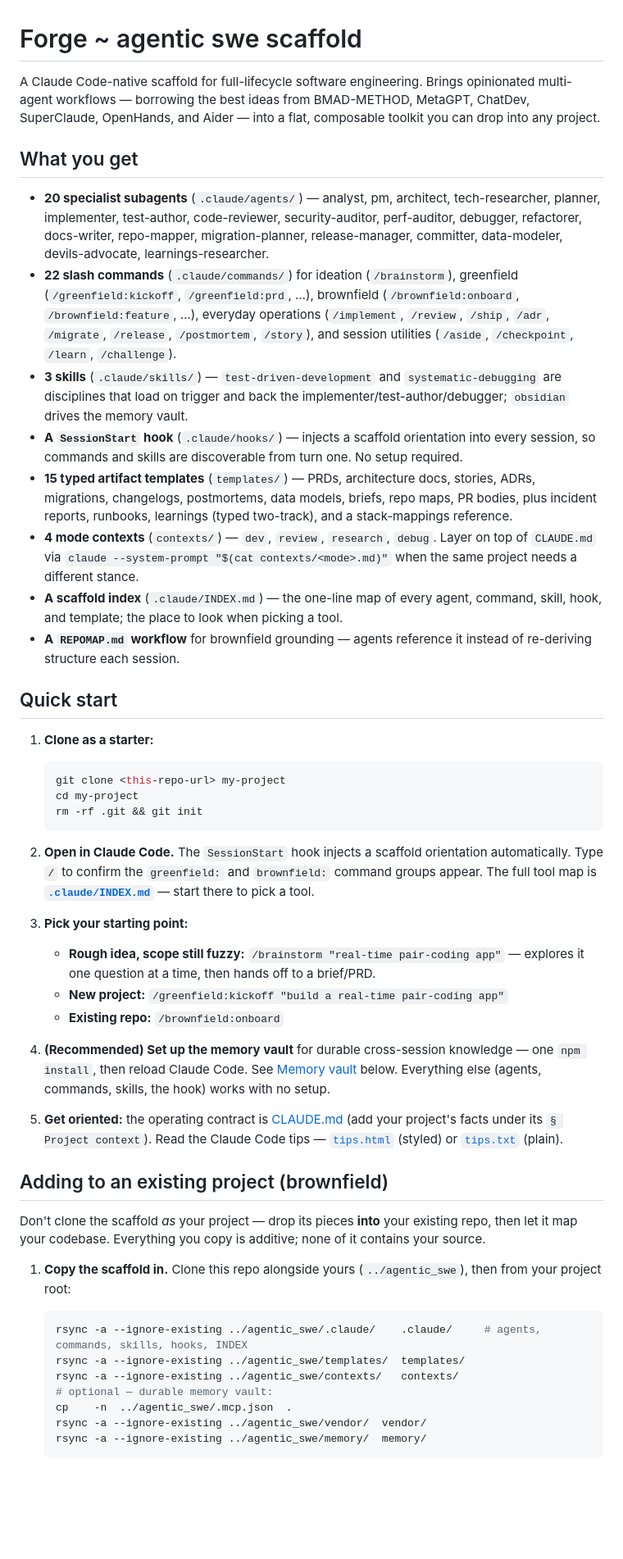
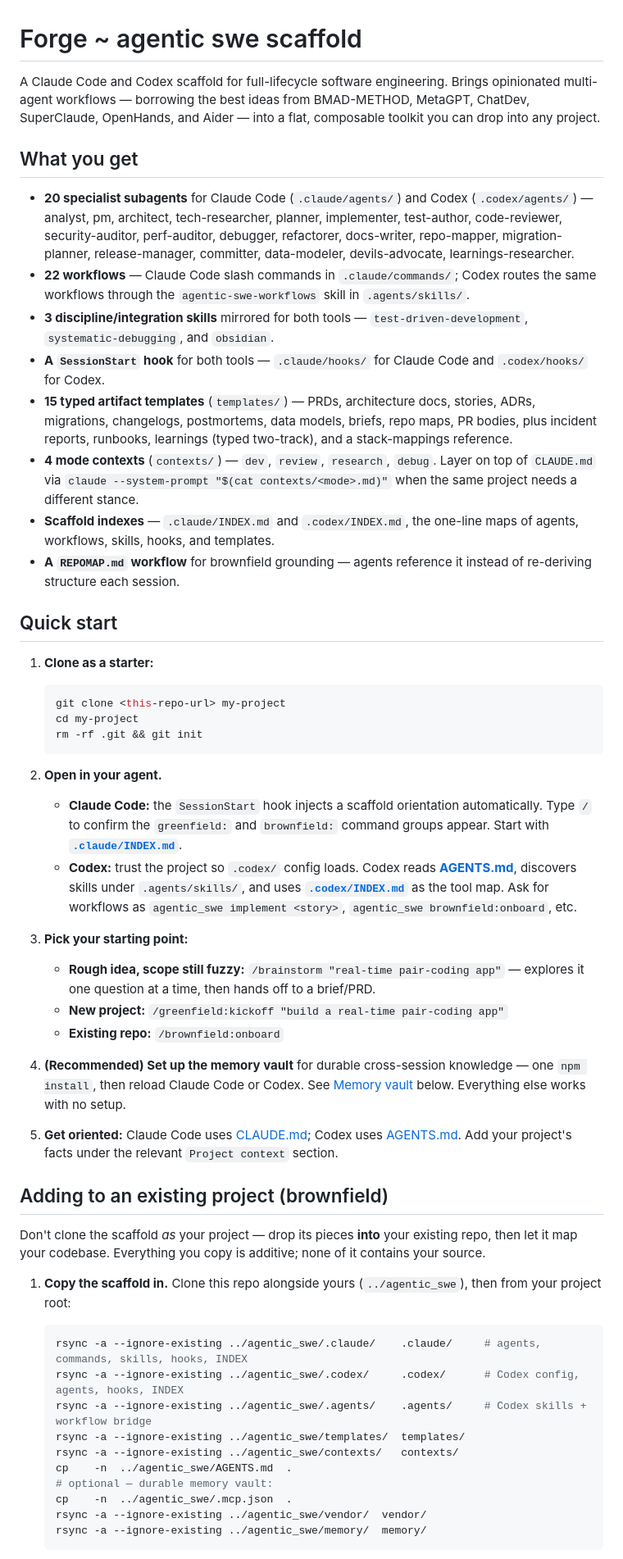
Before and after one commit to Ishmam97/Agentic_Scaffold, a Markdown page: README.md, the part around one of its changes. Shown at 82% size. GitHub-like rendering; blank space fills up the shorter version.

Commit message:
docs: document Codex scaffold support

````diff
--- a/README.md
+++ b/README.md
@@ -1,16 +1,16 @@
 # Forge ~ agentic swe scaffold
 
-A Claude Code-native scaffold for full-lifecycle software engineering. Brings opinionated multi-agent workflows — borrowing the best ideas from BMAD-METHOD, MetaGPT, ChatDev, SuperClaude, OpenHands, and Aider — into a flat, composable toolkit you can drop into any project.
+A Claude Code and Codex scaffold for full-lifecycle software engineering. Brings opinionated multi-agent workflows — borrowing the best ideas from BMAD-METHOD, MetaGPT, ChatDev, SuperClaude, OpenHands, and Aider — into a flat, composable toolkit you can drop into any project.
 
 ## What you get
 
-- **20 specialist subagents** (`.claude/agents/`) — analyst, pm, architect, tech-researcher, planner, implementer, test-author, code-reviewer, security-auditor, perf-auditor, debugger, refactorer, docs-writer, repo-mapper, migration-planner, release-manager, committer, data-modeler, devils-advocate, learnings-researcher.
-- **22 slash commands** (`.claude/commands/`) for ideation (`/brainstorm`), greenfield (`/greenfield:kickoff`, `/greenfield:prd`, …), brownfield (`/brownfield:onboard`, `/brownfield:feature`, …), everyday operations (`/implement`, `/review`, `/ship`, `/adr`, `/migrate`, `/release`, `/postmortem`, `/story`), and session utilities (`/aside`, `/checkpoint`, `/learn`, `/challenge`).
-- **3 skills** (`.claude/skills/`) — `test-driven-development` and `systematic-debugging` are disciplines that load on trigger and back the implementer/test-author/debugger; `obsidian` drives the memory vault.
-- **A `SessionStart` hook** (`.claude/hooks/`) — injects a scaffold orientation into every session, so commands and skills are discoverable from turn one. No setup required.
+- **20 specialist subagents** for Claude Code (`.claude/agents/`) and Codex (`.codex/agents/`) — analyst, pm, architect, tech-researcher, planner, implementer, test-author, code-reviewer, security-auditor, perf-auditor, debugger, refactorer, docs-writer, repo-mapper, migration-planner, release-manager, committer, data-modeler, devils-advocate, learnings-researcher.
+- **22 workflows** — Claude Code slash commands in `.claude/commands/`; Codex routes the same workflows through the `agentic-swe-workflows` skill in `.agents/skills/`.
+- **3 discipline/integration skills** mirrored for both tools — `test-driven-development`, `systematic-debugging`, and `obsidian`.
+- **A `SessionStart` hook** for both tools — `.claude/hooks/` for Claude Code and `.codex/hooks/` for Codex.
 - **15 typed artifact templates** (`templates/`) — PRDs, architecture docs, stories, ADRs, migrations, changelogs, postmortems, data models, briefs, repo maps, PR bodies, plus incident reports, runbooks, learnings (typed two-track), and a stack-mappings reference.
 - **4 mode contexts** (`contexts/`) — `dev`, `review`, `research`, `debug`. Layer on top of `CLAUDE.md` via `claude --system-prompt "$(cat contexts/<mode>.md)"` when the same project needs a different stance.
-- **A scaffold index** (`.claude/INDEX.md`) — the one-line map of every agent, command, skill, hook, and template; the place to look when picking a tool.
+- **Scaffold indexes** — `.claude/INDEX.md` and `.codex/INDEX.md`, the one-line maps of agents, workflows, skills, hooks, and templates.
 - **A `REPOMAP.md` workflow** for brownfield grounding — agents reference it instead of re-deriving structure each session.
 
 ## Quick start
@@ -22,16 +22,18 @@ A Claude Code-native scaffold for full-lifecycle software engineering. Brings op
    rm -rf .git && git init
    ```
 
-2. **Open in Claude Code.** The `SessionStart` hook injects a scaffold orientation automatically. Type `/` to confirm the `greenfield:` and `brownfield:` command groups appear. The full tool map is **[`.claude/INDEX.md`](./.claude/INDEX.md)** — start there to pick a tool.
+2. **Open in your agent.**
+   - **Claude Code:** the `SessionStart` hook injects a scaffold orientation automatically. Type `/` to confirm the `greenfield:` and `brownfield:` command groups appear. Start with **[`.claude/INDEX.md`](./.claude/INDEX.md)**.
+   - **Codex:** trust the project so `.codex/` config loads. Codex reads **[AGENTS.md](./AGENTS.md)**, discovers skills under `.agents/skills/`, and uses **[`.codex/INDEX.md`](./.codex/INDEX.md)** as the tool map. Ask for workflows as `agentic_swe implement <story>`, `agentic_swe brownfield:onboard`, etc.
 
 3. **Pick your starting point:**
    - **Rough idea, scope still fuzzy:** `/brainstorm "real-time pair-coding app"` — explores it one question at a time, then hands off to a brief/PRD.
    - **New project:** `/greenfield:kickoff "build a real-time pair-coding app"`
    - **Existing repo:** `/brownfield:onboard`
 
-4. **(Recommended) Set up the memory vault** for durable cross-session knowledge — one `npm install`, then reload Claude Code. See [Memory vault](#memory-vault-obsidian) below. Everything else (agents, commands, skills, the hook) works with no setup.
+4. **(Recommended) Set up the memory vault** for durable cross-session knowledge — one `npm install`, then reload Claude Code or Codex. See [Memory vault](#memory-vault-obsidian) below. Everything else works with no setup.
 
-5. **Get oriented:** the operating contract is [CLAUDE.md](./CLAUDE.md) (add your project's facts under its `§ Project context`). Read the Claude Code tips — [`tips.html`](./tips.html) (styled) or [`tips.txt`](./tips.txt) (plain).
+5. **Get oriented:** Claude Code uses [CLAUDE.md](./CLAUDE.md); Codex uses [AGENTS.md](./AGENTS.md). Add your project's facts under the relevant `Project context` section.
 
 ## Adding to an existing project (brownfield)
 
@@ -40,8 +42,11 @@ Don't clone the scaffold *as* your project — drop its pieces **into** your exi
 1. **Copy the scaffold in.** Clone this repo alongside yours (`../agentic_swe`), then from your project root:
    ```bash
    rsync -a --ignore-existing ../agentic_swe/.claude/    .claude/     # agents, commands, skills, hooks, INDEX
+   rsync -a --ignore-existing ../agentic_swe/.codex/     .codex/      # Codex config, agents, hooks, INDEX
+   rsync -a --ignore-existing ../agentic_swe/.agents/    .agents/     # Codex skills + workflow bridge
    rsync -a --ignore-existing ../agentic_swe/templates/  templates/
    rsync -a --ignore-existing ../agentic_swe/contexts/   contexts/
+   cp    -n  ../agentic_swe/AGENTS.md  .
    # optional — durable memory vault:
    cp    -n  ../agentic_swe/.mcp.json  .
    rsync -a --ignore-existing ../agentic_swe/vendor/  vendor/
````
Also changed, not shown: other parts of README.md (+23 -10 lines), AGENTS.md (added, +82 -0 lines).
